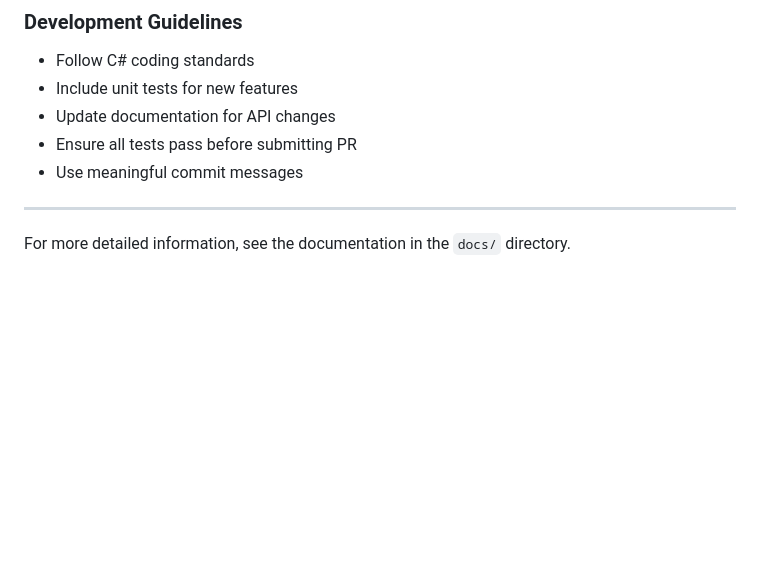
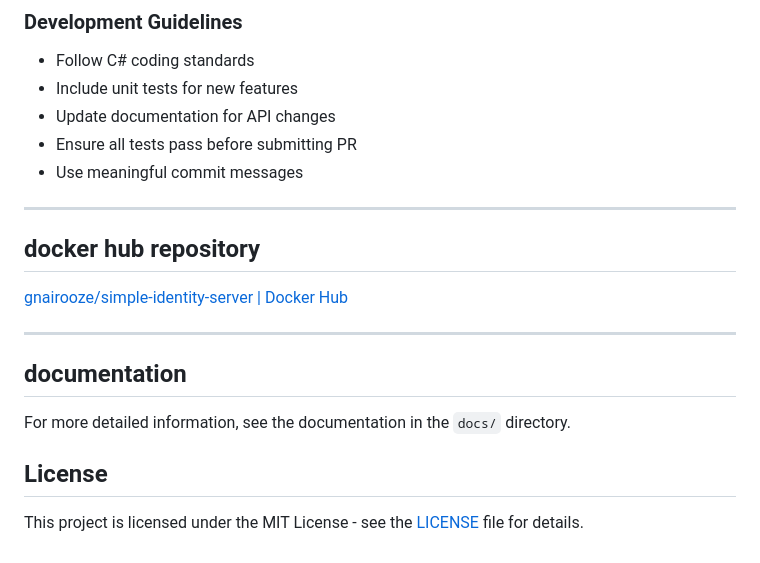
Before and after one commit to gnairooze/simple-identity-server, a Markdown page: README.md, the part around the change. Drawn GitHub-style; blank space fills up the shorter version.

Commit message:
Enhance README.md with Docker Hub repository link and documentation section
- Added a section for the Docker Hub repository with a link to `gnairooze/simple-identity-server`.
- Introduced a new documentation section for better clarity on project resources.
- Included a License section to specify the project's licensing details.

```diff
--- a/README.md
+++ b/README.md
@@ -920,4 +920,16 @@ simple-identity-server/
 
 ---
 
+## docker hub repository
+
+[gnairooze/simple-identity-server | Docker Hub](https://hub.docker.com/r/gnairooze/simple-identity-server)
+
+---
+
+## documentation
+
 For more detailed information, see the documentation in the `docs/` directory.
+
+## License
+
+This project is licensed under the MIT License - see the [LICENSE](LICENSE) file for details.
```
